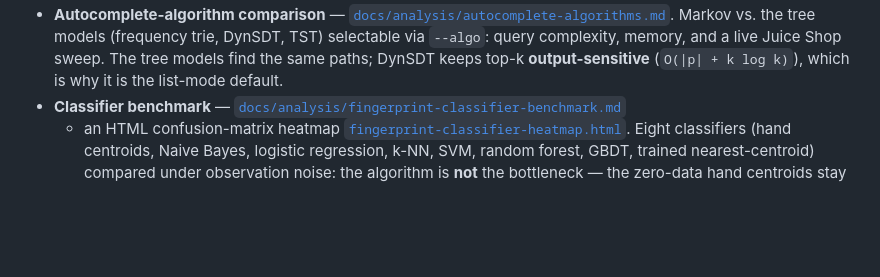
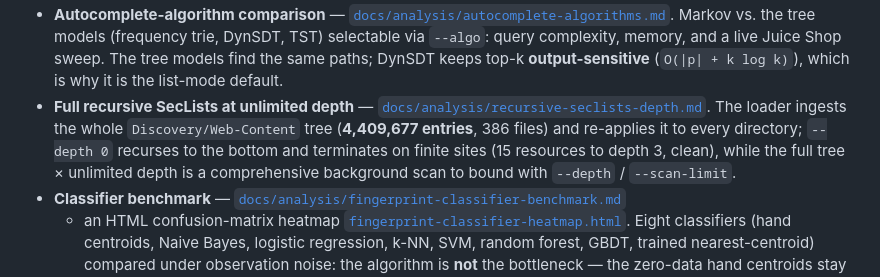
Before and after one commit to maxamin/YABFF, a Markdown page: README.md, the part around the change. Rendered like a GitHub page; blank space fills up the shorter version.

```diff
--- a/README.md
+++ b/README.md
@@ -394,6 +394,12 @@ The ML path is measured, not asserted — all three are reproducible and documen
   query complexity, memory, and a live Juice Shop sweep. The tree models find the
   same paths; DynSDT keeps top-k **output-sensitive** (`O(|p| + k log k)`), which is
   why it is the list-mode default.
+- **Full recursive SecLists at unlimited depth** — [`docs/analysis/recursive-seclists-depth.md`](docs/analysis/recursive-seclists-depth.md).
+  The loader ingests the whole `Discovery/Web-Content` tree (**4,409,677 entries**,
+  386 files) and re-applies it to every directory; `--depth 0` recurses to the
+  bottom and terminates on finite sites (15 resources to depth 3, clean), while the
+  full tree × unlimited depth is a comprehensive background scan to bound with
+  `--depth` / `--scan-limit`.
 - **Classifier benchmark** — [`docs/analysis/fingerprint-classifier-benchmark.md`](docs/analysis/fingerprint-classifier-benchmark.md)
   + an HTML confusion-matrix heatmap [`fingerprint-classifier-heatmap.html`](docs/analysis/fingerprint-classifier-heatmap.html).
   Eight classifiers (hand centroids, Naive Bayes, logistic regression, k-NN, SVM,
```
Also changed, not shown: docs/analysis/recursive-seclists-depth.md (added, +83 -0 lines).
